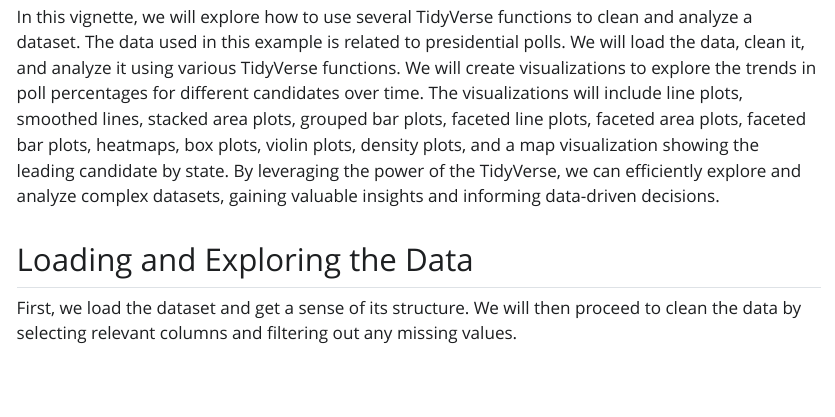
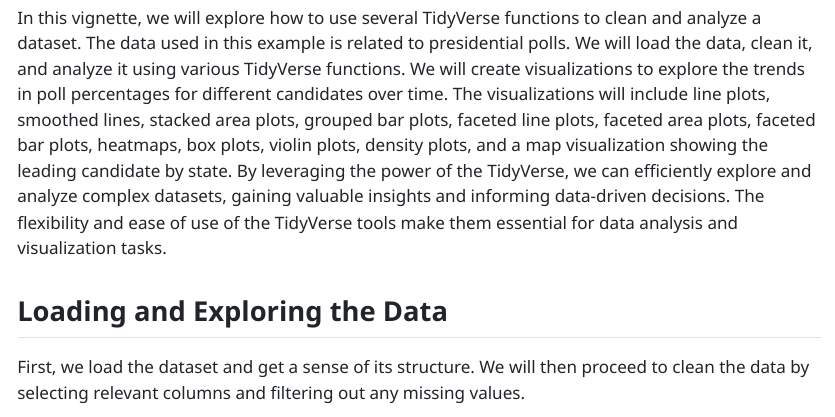
Before and after one commit to spacerome/TidyVerseCREATE, a Quarto document (tidyverseCREATE.qmd): the page in a window 1100 px wide, from 2060 px down before the commit and from 1990 px down after it, so that both start at the same text. The pictures show the output file tidyverseCREATE.html that the author committed with the source, opened offline; Quarto's library style sheets are replaced by a plain one without menus; long lines of code are wrapped.

Commit message:
updated Files

```diff
--- a/tidyverseCREATE.qmd
+++ b/tidyverseCREATE.qmd
@@ -33,7 +33,7 @@
 
 ## Introduction
 
-In this vignette, we will explore how to use several TidyVerse functions to clean and analyze a dataset. The data used in this example is related to presidential polls. We will load the data, clean it, and analyze it using various TidyVerse functions. We will create visualizations to explore the trends in poll percentages for different candidates over time. The visualizations will include line plots, smoothed lines, stacked area plots, grouped bar plots, faceted line plots, faceted area plots, faceted bar plots, heatmaps, box plots, violin plots, density plots, and a map visualization showing the leading candidate by state. By leveraging the power of the TidyVerse, we can efficiently explore and analyze complex datasets, gaining valuable insights and informing data-driven decisions.
+In this vignette, we will explore how to use several TidyVerse functions to clean and analyze a dataset. The data used in this example is related to presidential polls. We will load the data, clean it, and analyze it using various TidyVerse functions. We will create visualizations to explore the trends in poll percentages for different candidates over time. The visualizations will include line plots, smoothed lines, stacked area plots, grouped bar plots, faceted line plots, faceted area plots, faceted bar plots, heatmaps, box plots, violin plots, density plots, and a map visualization showing the leading candidate by state. By leveraging the power of the TidyVerse, we can efficiently explore and analyze complex datasets, gaining valuable insights and informing data-driven decisions. The flexibility and ease of use of the TidyVerse tools make them essential for data analysis and visualization tasks.
 
 ## Loading and Exploring the Data
 
```
Also changed, not shown: tidyverseCREATE.html.
